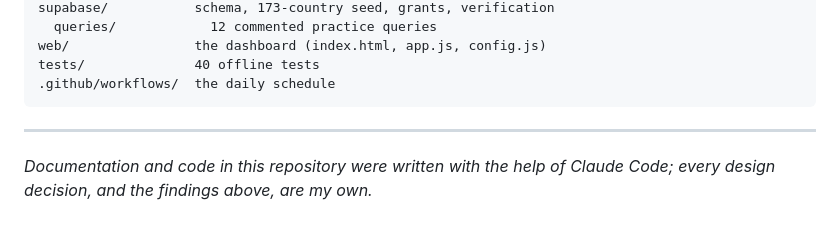
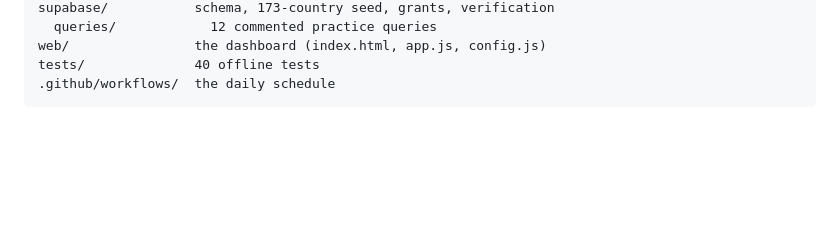
Before and after one commit to abishekkolanjiappan38-create/supply-chain-disruption-monitor, a Markdown page: README.md, the part around the change. Rendered like a GitHub page; blank space fills up the shorter version.

Commit message:
README: remove closing attribution line
Co-Authored-By: Claude Opus 5 (1M context) <noreply@anthropic.com>

````diff
--- a/README.md
+++ b/README.md
@@ -207,8 +207,3 @@ web/                the dashboard (index.html, app.js, config.js)
 tests/              40 offline tests
 .github/workflows/  the daily schedule
 ```
-
----
-
-*Documentation and code in this repository were written with the help of Claude Code;
-every design decision, and the findings above, are my own.*
````
